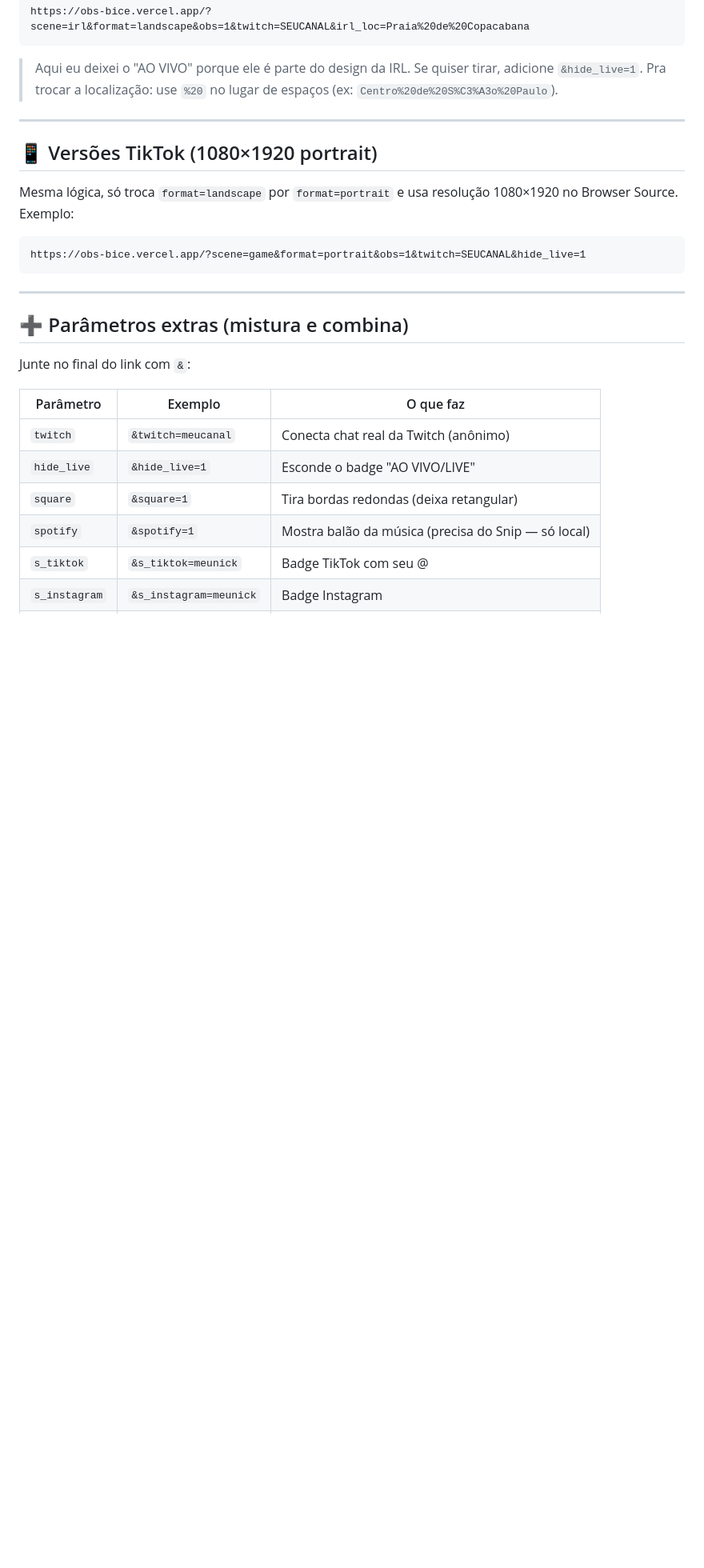
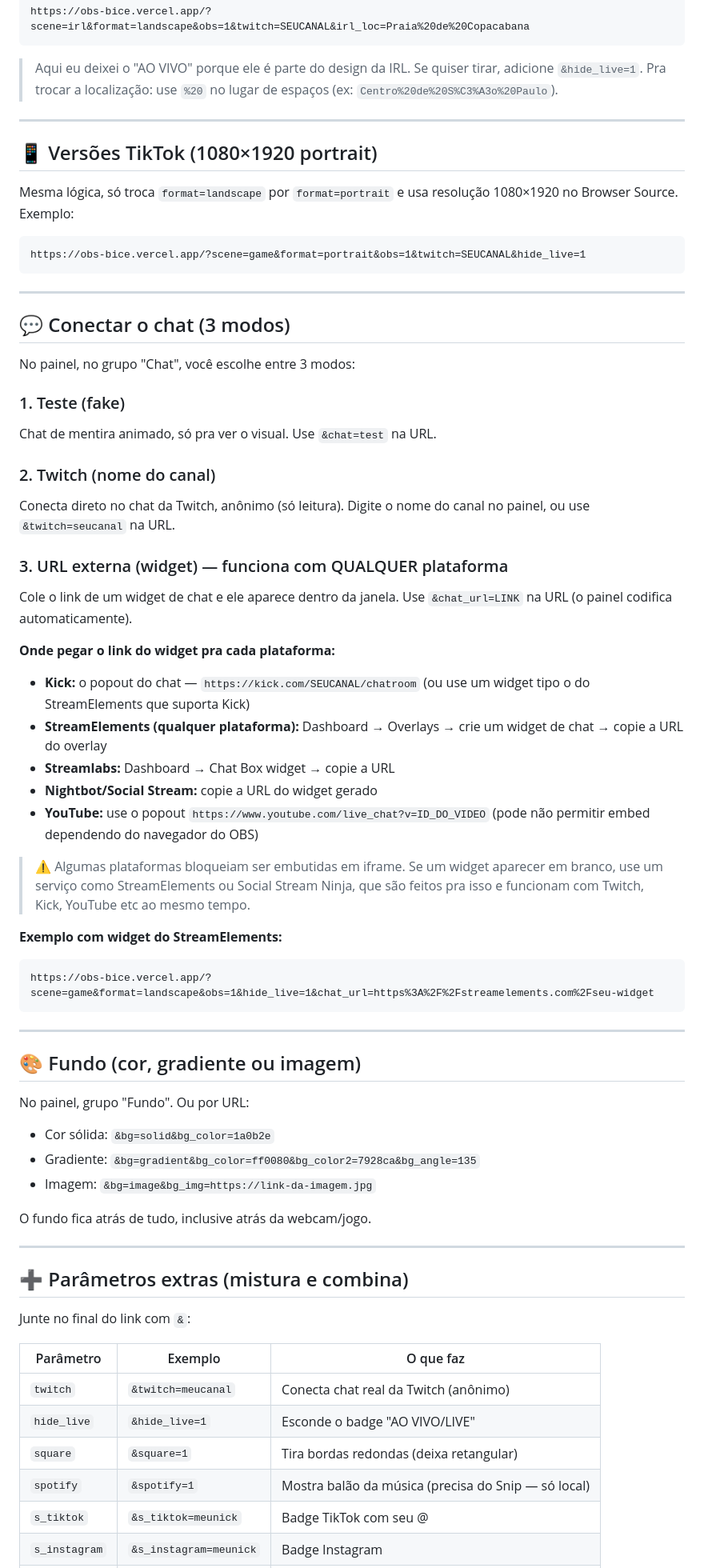
Before and after one commit to marcosliarte/obs, a Markdown page: GUIA-OBS-TWITCH.md, the part around the change. Shown at 80% size. Rendered like a GitHub page; blank space fills up the shorter version.

````diff
--- a/GUIA-OBS-TWITCH.md
+++ b/GUIA-OBS-TWITCH.md
@@ -167,6 +167,48 @@ https://obs-bice.vercel.app/?scene=game&format=portrait&obs=1&twitch=SEUCANAL&hi
 
 ---
 
+## 💬 Conectar o chat (3 modos)
+
+No painel, no grupo "Chat", você escolhe entre 3 modos:
+
+### 1. Teste (fake)
+Chat de mentira animado, só pra ver o visual. Use `&chat=test` na URL.
+
+### 2. Twitch (nome do canal)
+Conecta direto no chat da Twitch, anônimo (só leitura). Digite o nome do canal no painel, ou use `&twitch=seucanal` na URL.
+
+### 3. URL externa (widget) — funciona com QUALQUER plataforma
+Cole o link de um widget de chat e ele aparece dentro da janela. Use `&chat_url=LINK` na URL (o painel codifica automaticamente).
+
+**Onde pegar o link do widget pra cada plataforma:**
+
+- **Kick:** o popout do chat — `https://kick.com/SEUCANAL/chatroom` (ou use um widget tipo o do StreamElements que suporta Kick)
+- **StreamElements (qualquer plataforma):** Dashboard → Overlays → crie um widget de chat → copie a URL do overlay
+- **Streamlabs:** Dashboard → Chat Box widget → copie a URL
+- **Nightbot/Social Stream:** copie a URL do widget gerado
+- **YouTube:** use o popout `https://www.youtube.com/live_chat?v=ID_DO_VIDEO` (pode não permitir embed dependendo do navegador do OBS)
+
+> ⚠️ Algumas plataformas bloqueiam ser embutidas em iframe. Se um widget aparecer em branco, use um serviço como StreamElements ou Social Stream Ninja, que são feitos pra isso e funcionam com Twitch, Kick, YouTube etc ao mesmo tempo.
+
+**Exemplo com widget do StreamElements:**
+```
+https://obs-bice.vercel.app/?scene=game&format=landscape&obs=1&hide_live=1&chat_url=https%3A%2F%2Fstreamelements.com%2Fseu-widget
+```
+
+---
+
+## 🎨 Fundo (cor, gradiente ou imagem)
+
+No painel, grupo "Fundo". Ou por URL:
+
+- Cor sólida: `&bg=solid&bg_color=1a0b2e`
+- Gradiente: `&bg=gradient&bg_color=ff0080&bg_color2=7928ca&bg_angle=135`
+- Imagem: `&bg=image&bg_img=https://link-da-imagem.jpg`
+
+O fundo fica atrás de tudo, inclusive atrás da webcam/jogo.
+
+---
+
 ## ➕ Parâmetros extras (mistura e combina)
 
 Junte no final do link com `&`:
````
